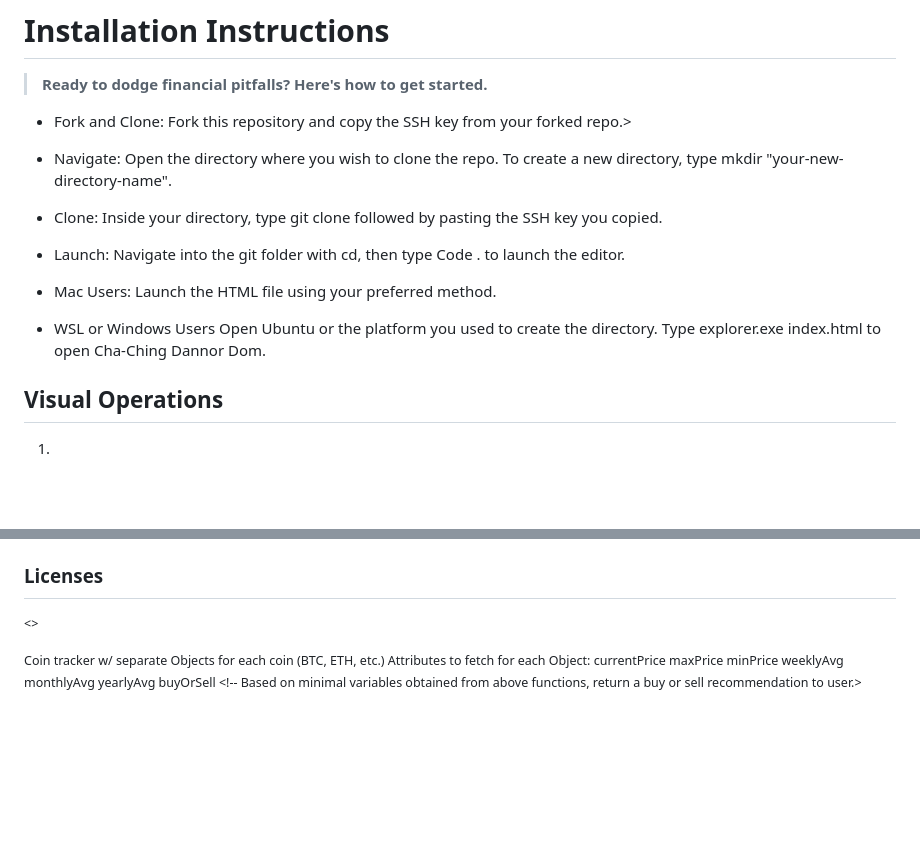
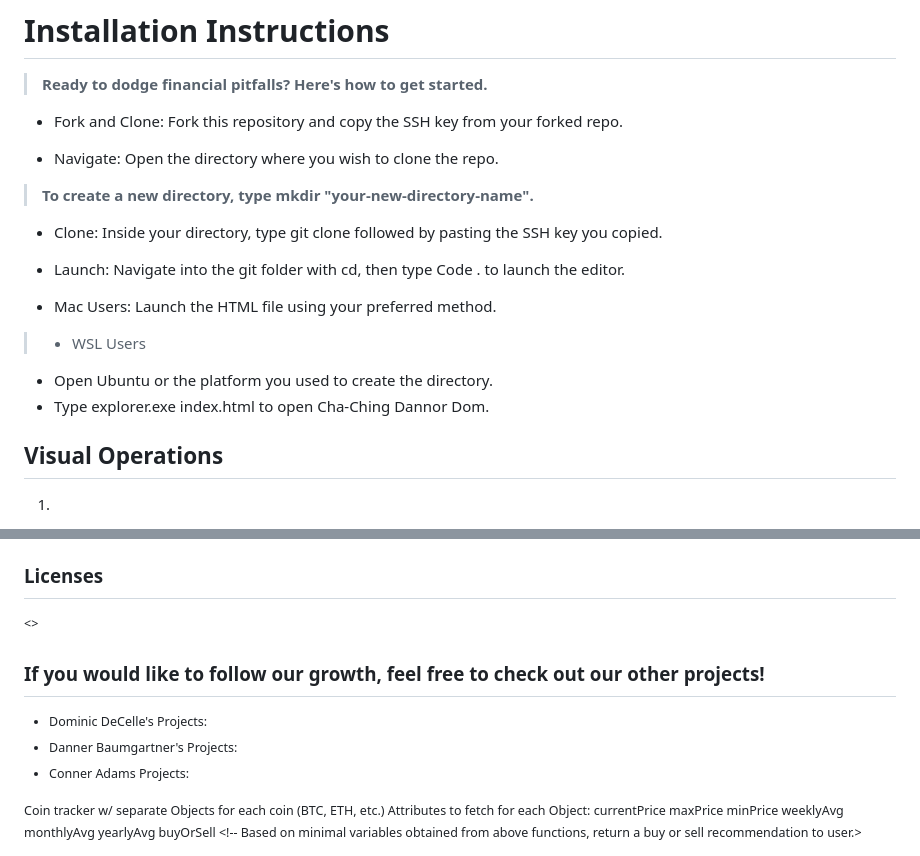
Before and after one commit to dader34/phase-1-project, a Markdown page: README.md, 2 parts joined by grey strips. Rendered like a GitHub page; blank space fills up the shorter version.

Commit message:
Updated README2.0

```diff
--- a/README.md
+++ b/README.md
@@ -16,10 +16,10 @@ All this is possible through our dynamic website, powered by cutting-edge API's.
 > **Ready to dodge financial pitfalls? Here's how to get started.**
 
 
-* Fork and Clone: Fork this repository and copy the SSH key from your forked repo.>
+* Fork and Clone: Fork this repository and copy the SSH key from your forked repo.
 
 * Navigate: Open the directory where you wish to clone the repo.
-To create a new directory, type mkdir "your-new-directory-name".
+> **To create a new directory, type mkdir "your-new-directory-name".**
 
 * Clone: Inside your directory, type git clone followed by pasting the SSH key you copied.
 
@@ -28,9 +28,9 @@ To create a new directory, type mkdir "your-new-directory-name".
 * Mac Users:
 Launch the HTML file using your preferred method.
 
-* WSL or Windows Users
-Open Ubuntu or the platform you used to create the directory.
-Type explorer.exe index.html to open Cha-Ching Dannor Dom.
+>* WSL Users
+* Open Ubuntu or the platform you used to create the directory.
+* Type explorer.exe index.html to open Cha-Ching Dannor Dom.
 
 
 
@@ -68,6 +68,12 @@ etc if more.
 
 
 <>
+
+## If you would like to follow our growth, feel free to check out our other projects!
+* Dominic DeCelle's Projects:
+* Danner Baumgartner's Projects:
+* Conner Adams Projects:
+
 
 <!-- Crypto tracker as name?
 A crypto currency display and search website with filtering options, and graphs.
```
